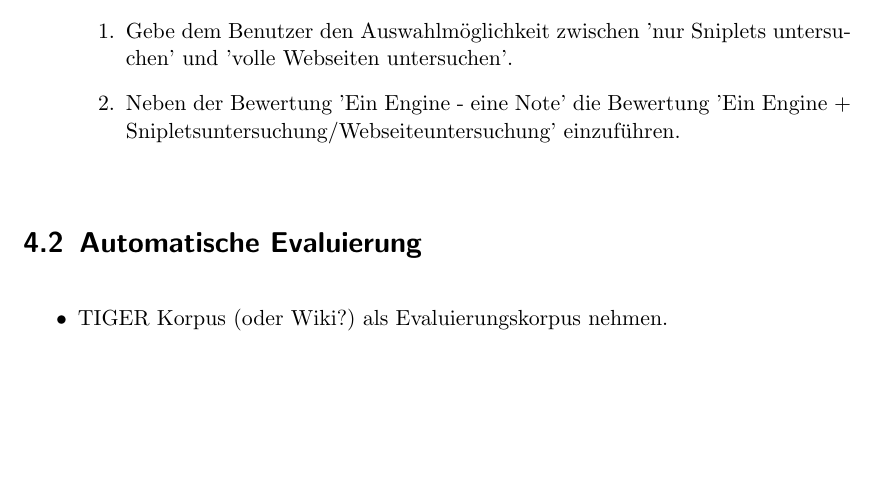
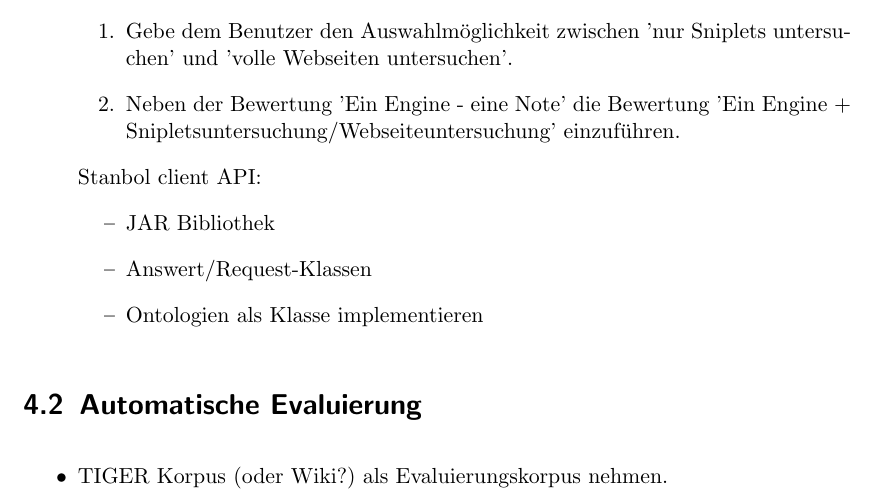
Before and after one commit to tastatur/masterarbeit, a LaTeX thesis (ausarbeitung/Abschlussarbeit/Abschlussarbeit.tex, which reads ausarbeitung/Abschlussarbeit/05-Evaluierung.tex): part of page 17 of 23, cut so that both start at the same text, the shorter picture padded with empty space. Compiled offline with pdfLaTeX; an older LaTeX class or package is replaced by its successor.

Commit message:
Evalution-Bibliothek

```diff
--- a/ausarbeitung/Abschlussarbeit/05-Evaluierung.tex
+++ b/ausarbeitung/Abschlussarbeit/05-Evaluierung.tex
@@ -11,6 +11,13 @@ Die Idee:
 \item Gebe dem Benutzer den Auswahlmöglichkeit zwischen 'nur Sniplets untersuchen' und 'volle Webseiten untersuchen'.
 \item Neben der Bewertung 'Ein Engine - eine Note' die Bewertung 'Ein Engine + Snipletsuntersuchung/Webseiteuntersuchung' einzuführen.
 \end{enumerate}
+
+Stanbol client API:
+\begin{itemize}
+\item JAR Bibliothek
+\item Answert/Request-Klassen
+\item Ontologien als Klasse implementieren
+\end{itemize}
 \end{itemize}
 
 \section{Automatische Evaluierung}{
```
